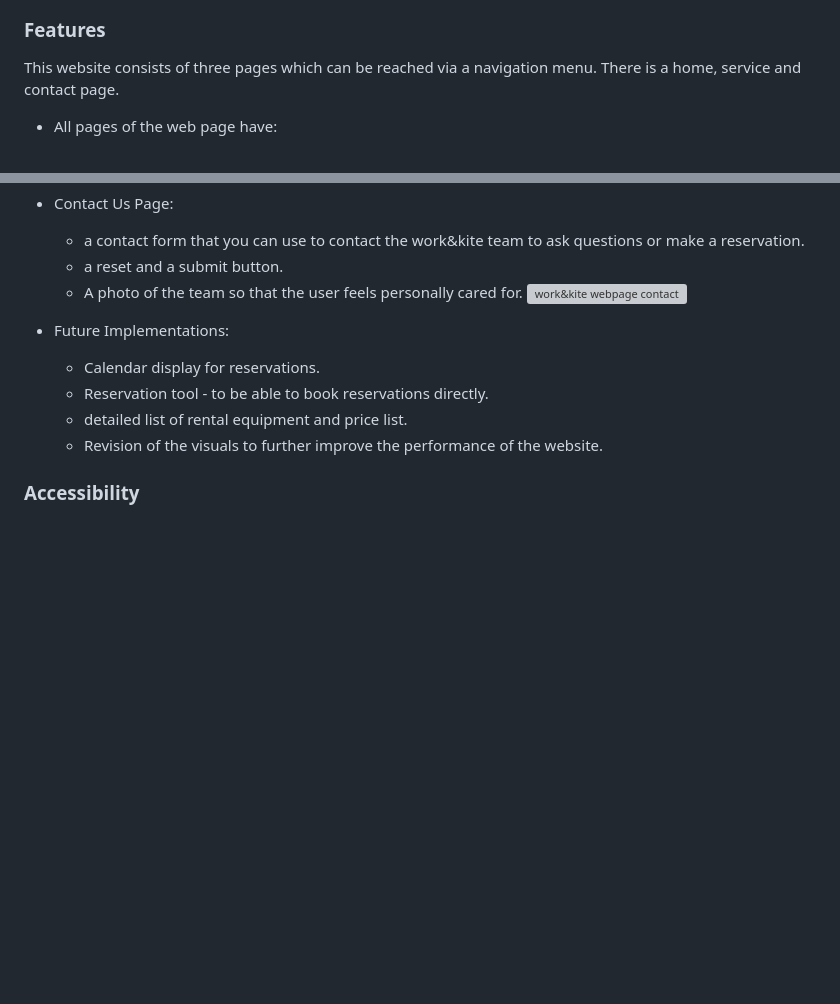
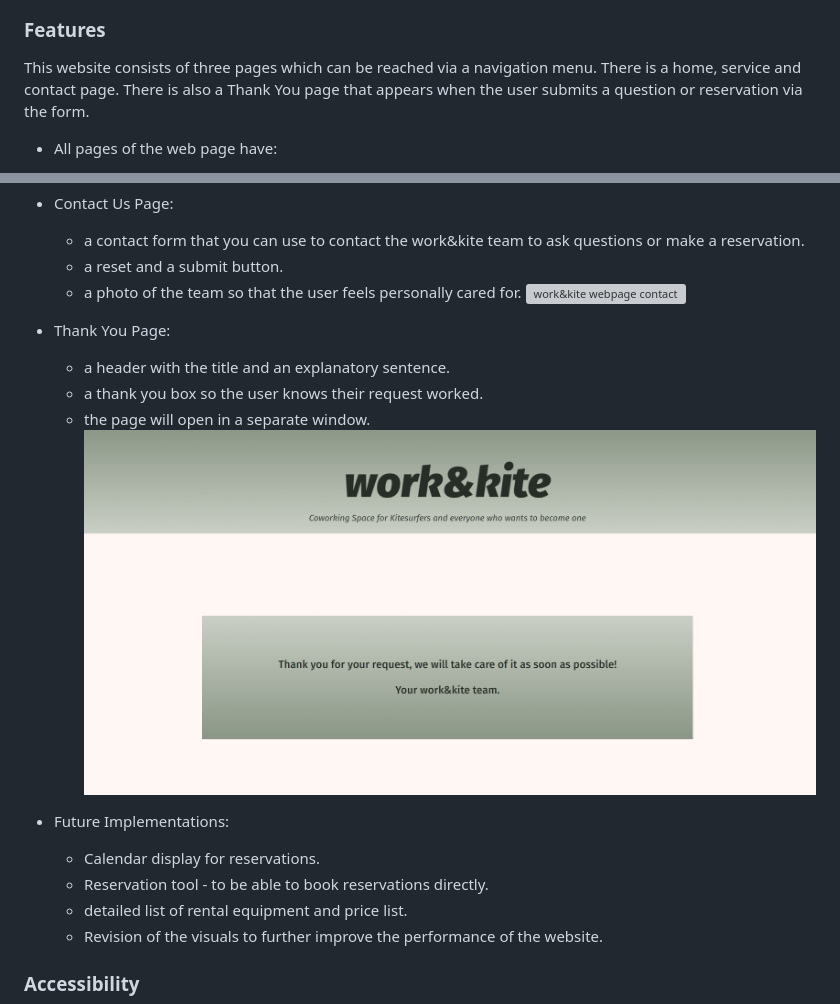
Before and after one commit to Kimmy-ka/workkite, a Markdown page: README.md, 2 parts joined by grey strips. GitHub-like rendering; pictures changed too: assets/images/thankyou.png (added); blank space fills up the shorter version; grey boxes are pictures that could not be loaded.

Commit message:
Add Thanl You Information to Read me

```diff
--- a/README.md
+++ b/README.md
@@ -98,7 +98,7 @@ Wireframes were created for mobile, tablet, medium screen and big screen desktop
 
 ### Features
 
-This website consists of three pages which can be reached via a navigation menu. There is a home, service and contact page.
+This website consists of three pages which can be reached via a navigation menu. There is a home, service and contact page. There is also a Thank You page that appears when the user submits a question or reservation via the form.
 
 * All pages of the web page have:
 
@@ -127,8 +127,15 @@ This website consists of three pages which can be reached via a navigation menu.
 
   * a contact form that you can use to contact the work&kite team to ask questions or make a reservation.
   * a reset and a submit button.
-  * A photo of the team so that the user feels personally cared for.
+  * a photo of the team so that the user feels personally cared for.
 ![work&kite webpage contact](assets/images/contact.png)
+
+* Thank You Page:
+
+  * a header with the title and an explanatory sentence.
+  * a thank you box so the user knows their request worked.
+  * the page will open in a separate window.
+![work&kite webpage thankyou](assets/images/thankyou.png)
 
 * Future Implementations:
 
```
